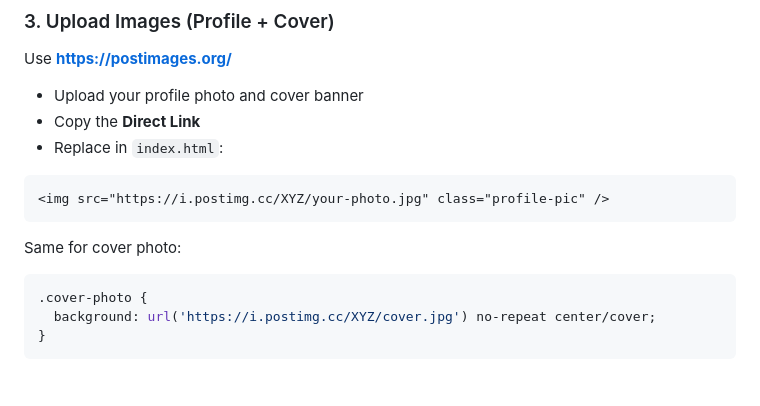
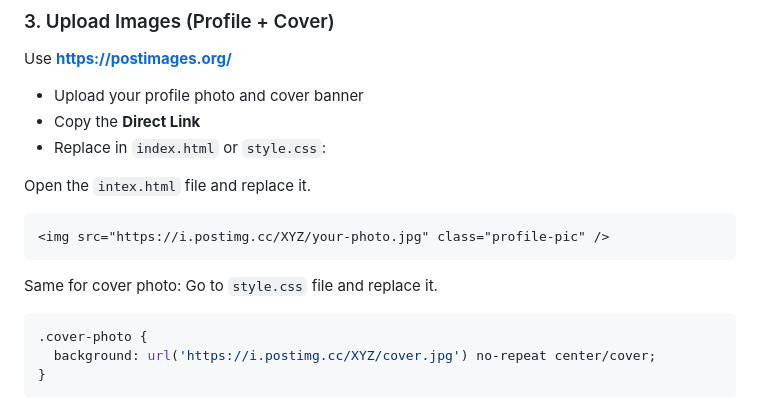
Before and after one commit to riyad140126/digital-visiting-card, a Markdown page: README.md, the part around the change. GitHub-like rendering; blank space fills up the shorter version.

````diff
--- a/README.md
+++ b/README.md
@@ -67,13 +67,15 @@ Use **https://postimages.org/**
 
 - Upload your profile photo and cover banner
 - Copy the **Direct Link**
-- Replace in `index.html`:
+- Replace in `index.html` or `style.css`:
 
+Open the `intex.html` file and replace it.
 ```html
 <img src="https://i.postimg.cc/XYZ/your-photo.jpg" class="profile-pic" />
 ```
 
 Same for cover photo:
+Go to `style.css` file and replace it.
 
 ```css
 .cover-photo {
````
